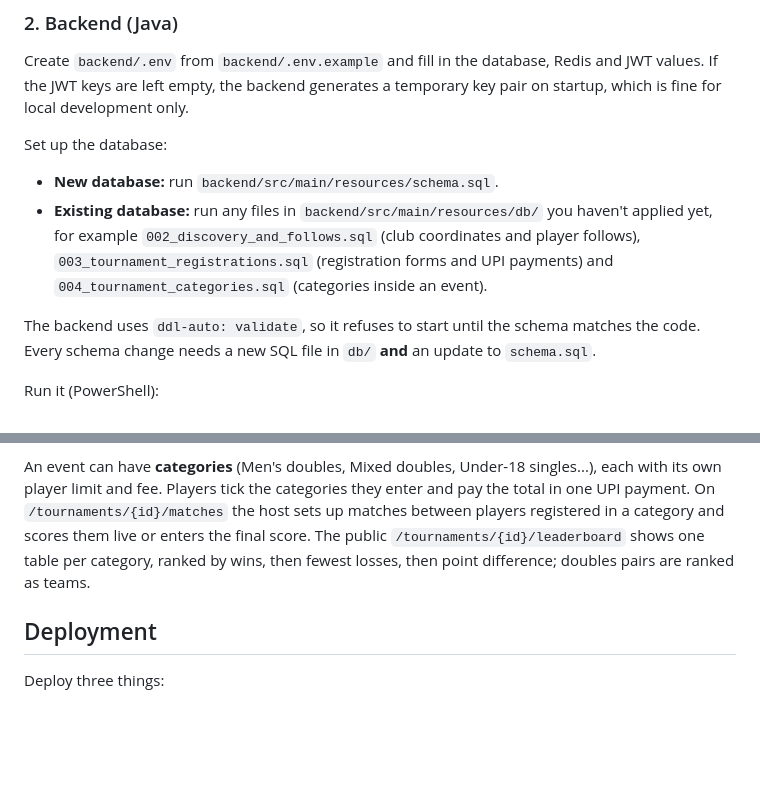
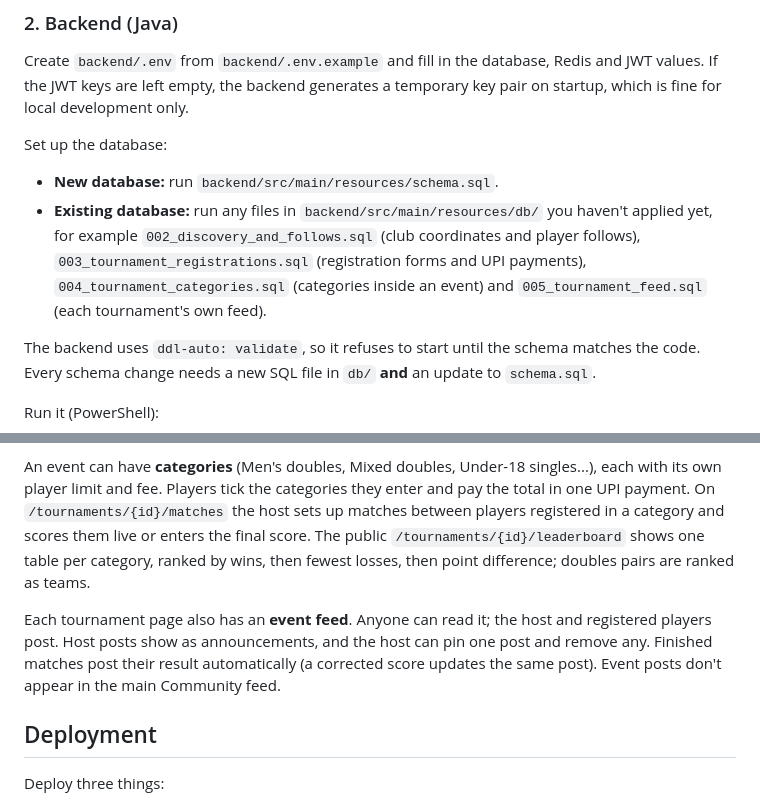
Before and after one commit to mjRam27/Pickelton, a Markdown page: README.md, 2 parts joined by grey strips. Rendered like a GitHub page; blank space fills up the shorter version.

Commit message:
docs: tournament event feed
Co-Authored-By: Claude Opus 5.5 <noreply@anthropic.com>

```diff
--- a/README.md
+++ b/README.md
@@ -67,7 +67,8 @@ Set up the database:
 - **New database:** run `backend/src/main/resources/schema.sql`.
 - **Existing database:** run any files in `backend/src/main/resources/db/` you haven't applied yet, for example
   `002_discovery_and_follows.sql` (club coordinates and player follows), `003_tournament_registrations.sql`
-  (registration forms and UPI payments) and `004_tournament_categories.sql` (categories inside an event).
+  (registration forms and UPI payments), `004_tournament_categories.sql` (categories inside an event) and
+  `005_tournament_feed.sql` (each tournament's own feed).
 
 The backend uses `ddl-auto: validate`, so it refuses to start until the schema matches the code. Every schema change
 needs a new SQL file in `db/` **and** an update to `schema.sql`.
@@ -116,6 +117,10 @@ host sets up matches between players registered in a category and scores them li
 public `/tournaments/{id}/leaderboard` shows one table per category, ranked by wins, then fewest losses, then point
 difference; doubles pairs are ranked as teams.
 
+Each tournament page also has an **event feed**. Anyone can read it; the host and registered players post. Host posts
+show as announcements, and the host can pin one post and remove any. Finished matches post their result automatically
+(a corrected score updates the same post). Event posts don't appear in the main Community feed.
+
 ## Deployment
 
 Deploy three things:
```
Also changed, not shown: CLAUDE.md (+3 -0 lines), PLAN.md (+1 -1 lines).
